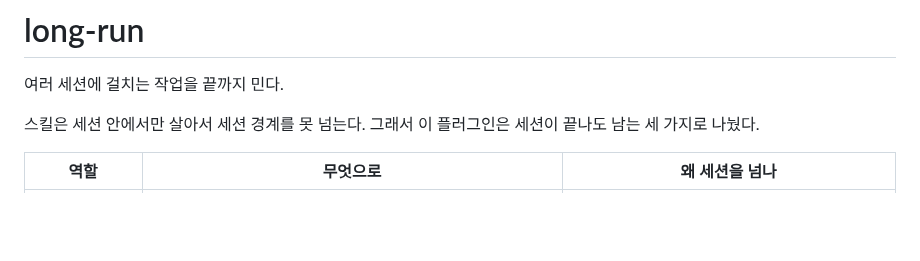
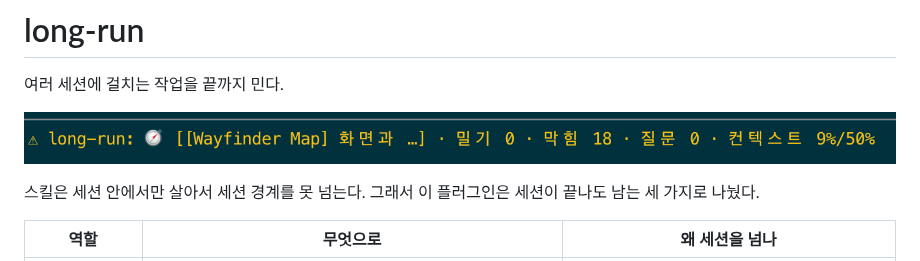
Before and after one commit to aydenden/cc-plugins, a Markdown page: plugins/long-run/README.md, the part around the change. GitHub-like rendering; pictures changed too: docs/images/long-run.png (added); blank space fills up the shorter version.

Commit message:
docs(long-run): map-run 상태줄 스크린샷을 붙인다
루트 README의 long-run 절과 플러그인 README 머리에 같은 이미지를 둔다.

Co-Authored-By: Claude Opus 5.5 <noreply@anthropic.com>

```diff
--- a/plugins/long-run/README.md
+++ b/plugins/long-run/README.md
@@ -1,6 +1,8 @@
 # long-run
 
 여러 세션에 걸치는 작업을 끝까지 민다.
+
+![map-run 중 상태줄: 맵 제목 · 밀기 · 막힘 · 질문 · 컨텍스트](../../docs/images/long-run.png)
 
 스킬은 세션 안에서만 살아서 세션 경계를 못 넘는다. 그래서 이 플러그인은 세션이 끝나도 남는 세 가지로 나눴다.
 
```
Also changed, not shown: README.md (+2 -0 lines).
